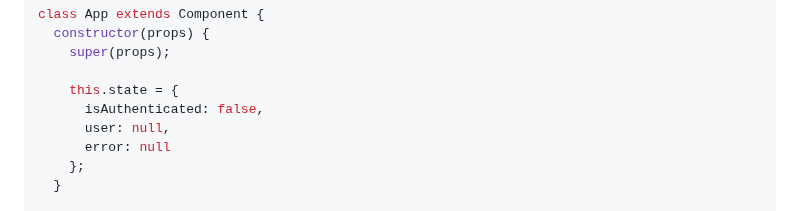
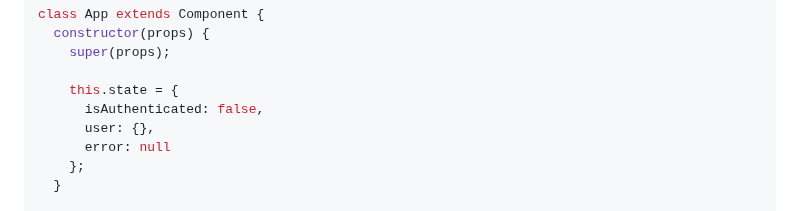
Before and after one commit to microsoftgraph/msgraph-sample-reactspa, a Markdown page: tutorial/create-app.md, the part around the change. Drawn GitHub-style.

```diff
--- a/tutorial/create-app.md
+++ b/tutorial/create-app.md
@@ -235,7 +235,7 @@ class App extends Component {
 
     this.state = {
       isAuthenticated: false,
-      user: null,
+      user: {},
       error: null
     };
   }
```
Also changed, not shown: tutorial/add-aad-auth.md (added, +218 -0 lines), tutorial/images/add-aad-auth-01.png (added), tutorial/images/add-aad-auth-02.png (added), 10 other files.
